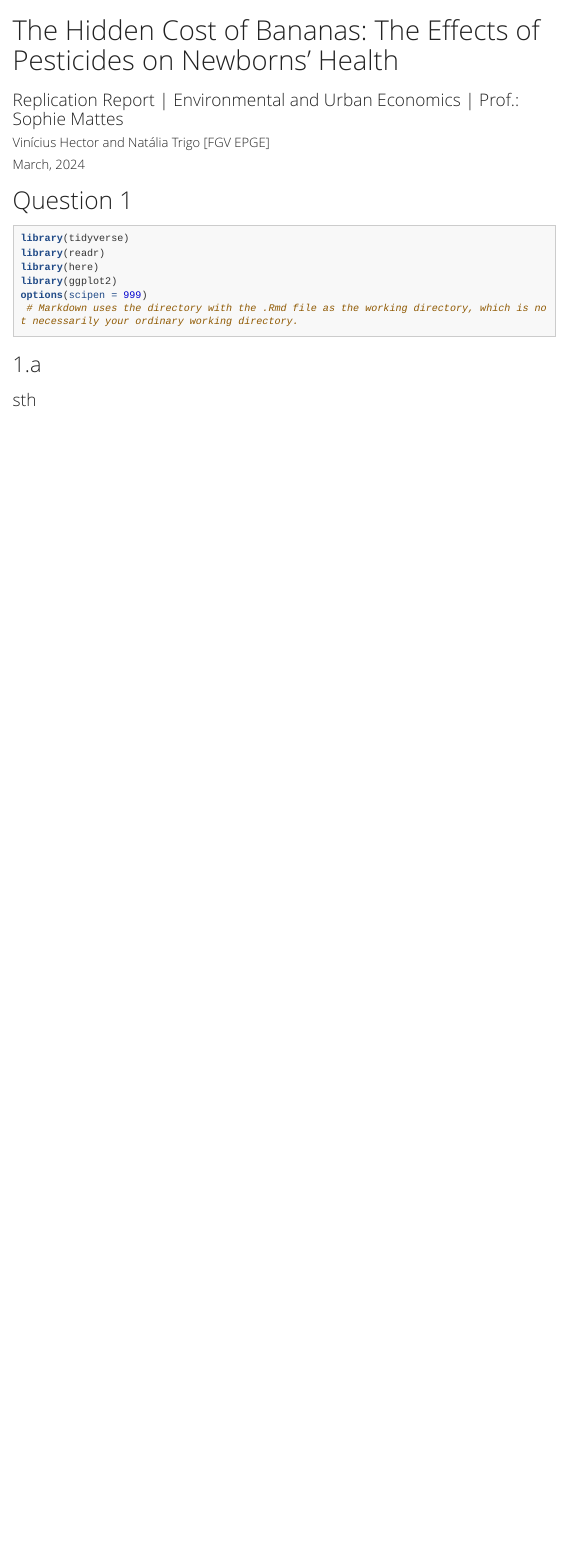
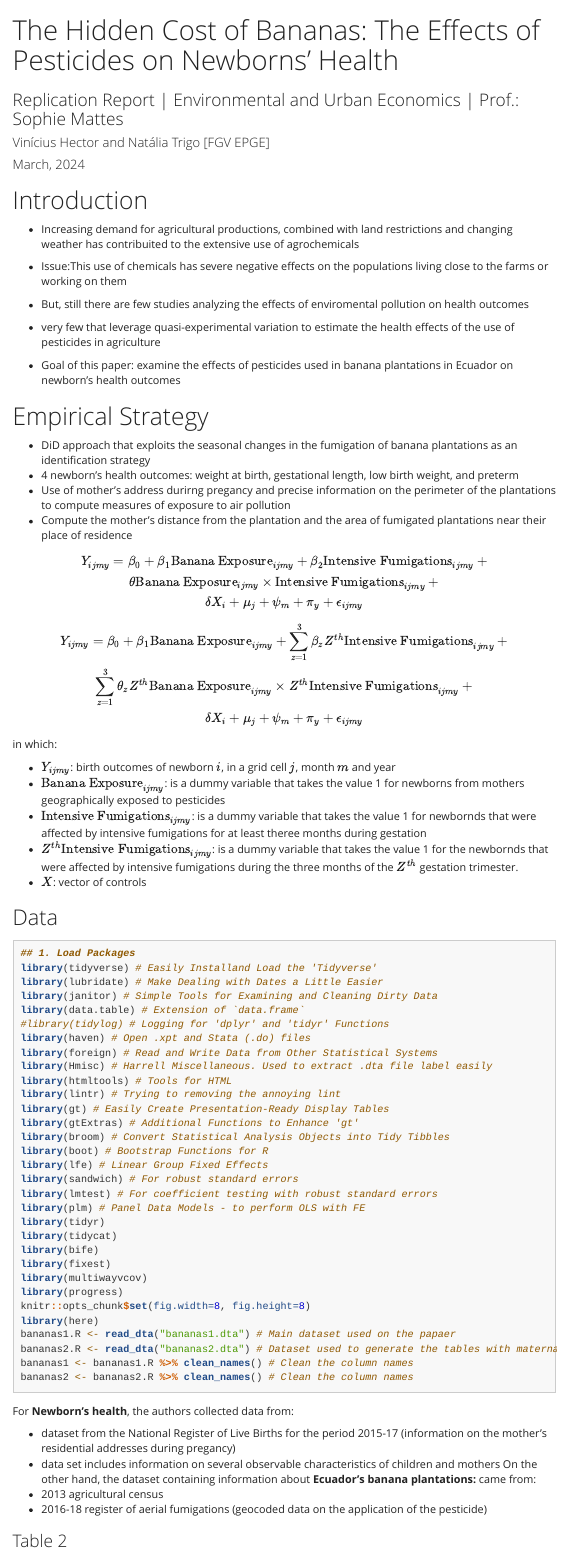
Before and after one commit to HecVini/Replication_PesticidesPaper_Environmental2024, an R Markdown document (report/replication_report.Rmd): the page in a window 1100 px wide, from its top. The pictures show the output file report/replication_report.html that the author committed with the source, opened offline; menus at the side of the page are left out; long lines of code are wrapped.

Commit message:
update report (23mar)

````diff
--- a/report/replication_report.Rmd
+++ b/report/replication_report.Rmd
@@ -21,22 +21,101 @@ output:
       extra_dependencies: ["asmath","unicode-math"]
 ---
 
-# Question 1
+
+
+
+# Introduction
+
+- Increasing demand for agricultural  productions, combined with land restrictions and changing weather has contribuited to the extensive use of agrochemicals
+
+- Issue:This use of chemicals has severe negative effects on the populations living close to the farms or working on them
+
+* But, still there are few studies analyzing the effects of enviromental pollution on health outcomes
+
++ very few that leverage quasi-experimental variation to estimate the health effects of the use of pesticides in agriculture
+
+ - Goal of this paper: examine the effects of pesticides used in banana plantations in Ecuador on newborn's health outcomes
+
+
+# Empirical Strategy
+
+- DiD approach that exploits the seasonal changes in the fumigation of banana plantations as an identification strategy
+- 4 newborn's health outcomes: weight at birth, gestational length, low birth weight, and preterm
+- Use of mother's address durirng pregancy and precise information on the perimeter of the plantations to compute measures of exposure to air pollution
+- Compute the mother's distance from the plantation and the area of fumigated plantations near their place of residence
+
+
+$$
+ Y_{ijmy} = \beta_{0} + \beta_{1}\text{Banana Exposure}_{ijmy} + \beta_{2}\text{Intensive Fumigations}_{ijmy} + \\ \theta \text{Banana Exposure}_{ijmy} \times \text{Intensive Fumigations}_{ijmy} + \\  \delta X_{i} + \mu_{j} + \psi_{m} + \pi_{y} + \epsilon_{ijmy}
+$$
+
+$$
+ Y_{ijmy} = \beta_{0} + \beta_{1}\text{Banana Exposure}_{ijmy} + \sum_{z=1}^{3} \beta_{z} Z^{th}\text{Intensive Fumigations}_{ijmy} + \\  \sum_{z=1}^{3} \theta_{z} Z^{th}\text{Banana Exposure}_{ijmy} \times   Z^{th}\text{Intensive Fumigations}_{ijmy} + \\  \delta X_{i} + \mu_{j} + \psi_{m} + \pi_{y} + \epsilon_{ijmy}
+$$
+
+
+in which:
+
+- $Y_{ijmy}$: birth outcomes of newborn $i$, in a grid cell $j$, month $m$ and year
+- $\text{Banana Exposure}_{ijmy}$: is a dummy variable that takes the value 1 for newborns from mothers geographically exposed to pesticides
+ - $\text{Intensive Fumigations}_{ijmy}$: is a dummy variable that takes the value 1 for newbornds that were affected by intensive fumigations for at least theree months during gestation
+- $Z^{th}\text{Intensive Fumigations}_{ijmy}$: is a dummy variable that takes the value 1 for the newbornds that were affected by intensive fumigations during the three months of the $Z^{th}$ gestation trimester.
+ - $X$: vector of controls
+
+## Data
+
 
 ```{r, message=FALSE, warning=FALSE}
-library(tidyverse)
-library(readr)
+## 1. Load Packages
+library(tidyverse) # Easily Installand Load the 'Tidyverse'
+library(lubridate) # Make Dealing with Dates a Little Easier
+library(janitor) # Simple Tools for Examining and Cleaning Dirty Data
+library(data.table) # Extension of `data.frame`
+#library(tidylog) # Logging for 'dplyr' and 'tidyr' Functions
+library(haven) # Open .xpt and Stata (.do) files
+library(foreign) # Read and Write Data from Other Statistical Systems
+library(Hmisc) # Harrell Miscellaneous. Used to extract .dta file label easily
+library(htmltools) # Tools for HTML
+library(lintr) # Trying to removing the annoying lint
+library(gt) # Easily Create Presentation-Ready Display Tables
+library(gtExtras) # Additional Functions to Enhance 'gt'
+library(broom) # Convert Statistical Analysis Objects into Tidy Tibbles
+library(boot) # Bootstrap Functions for R
+library(lfe) # Linear Group Fixed Effects
+library(sandwich) # For robust standard errors
+library(lmtest) # For coefficient testing with robust standard errors
+library(plm) # Panel Data Models - to perform OLS with FE
+library(tidyr)
+library(tidycat)
+library(bife)
+library(fixest)
+library(multiwayvcov)
+library(progress)
+knitr::opts_chunk$set(fig.width=8, fig.height=8)
 library(here)
-library(ggplot2)
-options(scipen = 999)
- # Markdown uses the directory with the .Rmd file as the working directory, which is not necessarily your ordinary working directory.
+bananas1.R <- read_dta("bananas1.dta") # Main dataset used on the papaer
+bananas2.R <- read_dta("bananas2.dta") # Dataset used to generate the tables with maternal fixed effects
+bananas1 <- bananas1.R %>% clean_names() # Clean the column names
+bananas2 <- bananas2.R %>% clean_names() # Clean the column names
+
 
 ```
 
-## 1.a
+For **Newborn's health**, the authors collected data from:
+
+- dataset from the National Register of Live Births for the period 2015-17  (information on the mother's residential addresses during pregancy)
+ - data set includes information on several observable characteristics of children and mothers
+On the other hand, the dataset containing information about  **Ecuador's banana plantations:** came from:
+ - 2013 agricultural census
+ - 2016-18 register of aerial fumigations (geocoded data on the application of the pesticide)
 
 
 
 
 
-### sth
+
+### Table 2
+
+![](table2.png)
+
+<br>
````
Also changed, not shown: report/bananas1.dta (added), report/bananas2.dta (added), report/replication_report.html, report/table2.png (added), report/table3.png (added), report/table4.png (added), report/table5.png (added), report/replication_report.Rmd (25 more changed lines).
